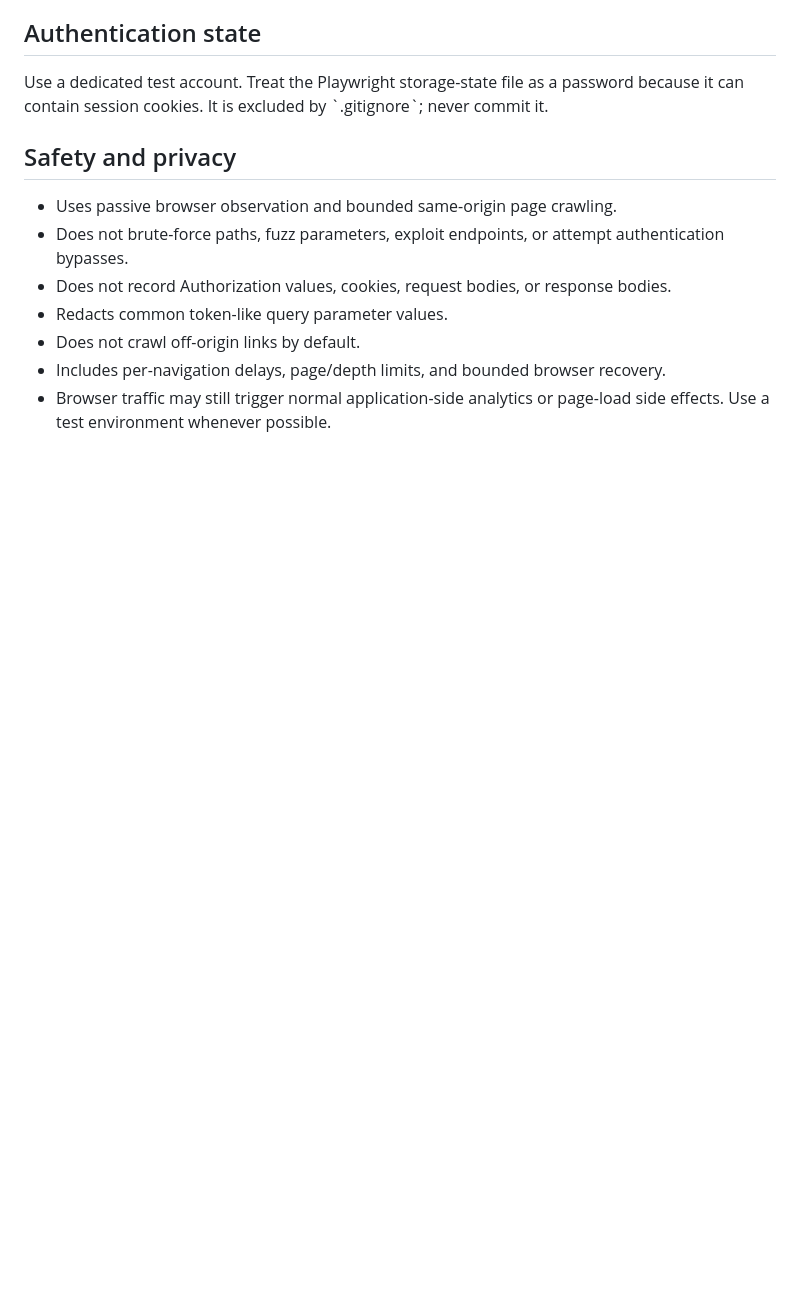
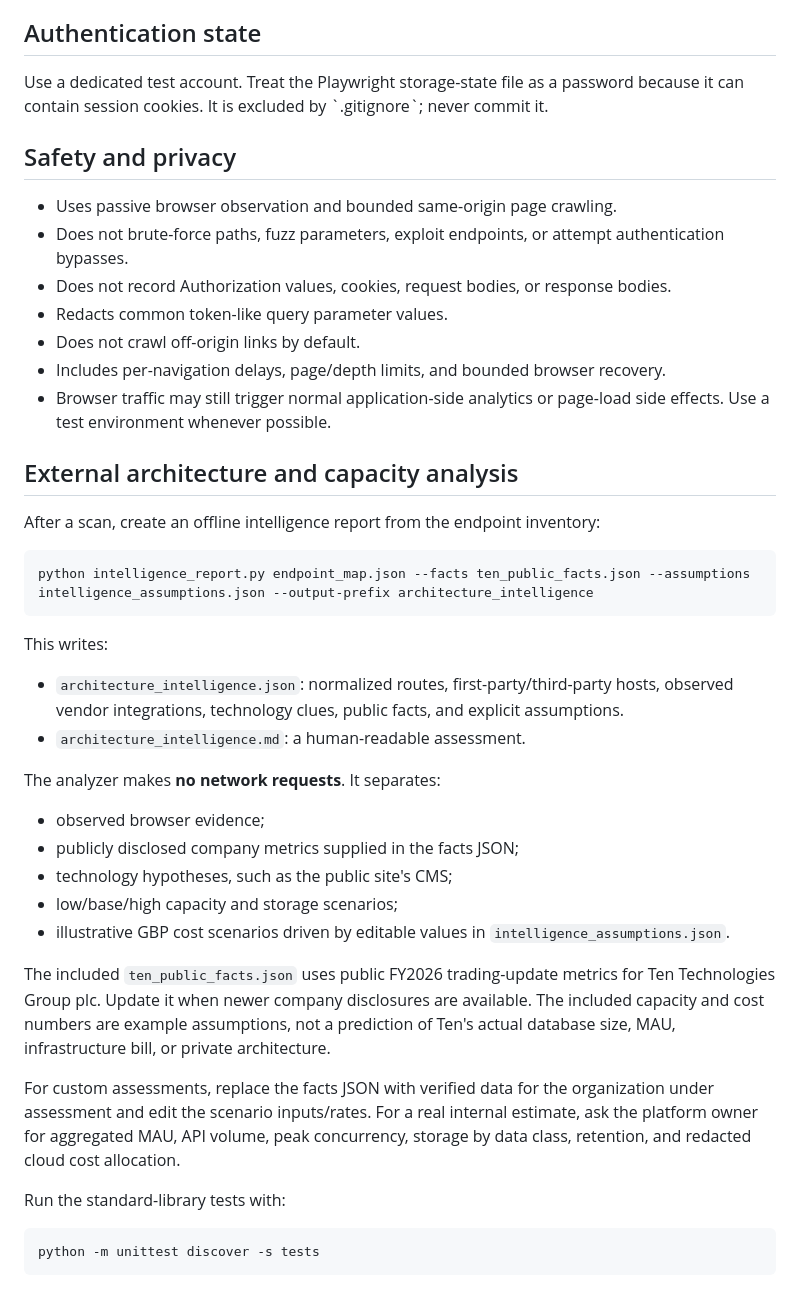
Before and after one commit to Ankur0191/endpoint_discovery, a Markdown page: README.md, the part around the change. Rendered like a GitHub page; blank space fills up the shorter version.

Commit message:
Document offline architecture and capacity intelligence analysis

````diff
--- a/README.md
+++ b/README.md
@@ -102,3 +102,33 @@ Use a dedicated test account. Treat the Playwright storage-state file as a passw
 - Does not crawl off-origin links by default.
 - Includes per-navigation delays, page/depth limits, and bounded browser recovery.
 - Browser traffic may still trigger normal application-side analytics or page-load side effects. Use a test environment whenever possible.
+
+
+## External architecture and capacity analysis
+
+After a scan, create an offline intelligence report from the endpoint inventory:
+
+```powershell
+python intelligence_report.py endpoint_map.json --facts ten_public_facts.json --assumptions intelligence_assumptions.json --output-prefix architecture_intelligence
+```
+
+This writes:
+- `architecture_intelligence.json`: normalized routes, first-party/third-party hosts, observed vendor integrations, technology clues, public facts, and explicit assumptions.
+- `architecture_intelligence.md`: a human-readable assessment.
+
+The analyzer makes **no network requests**. It separates:
+- observed browser evidence;
+- publicly disclosed company metrics supplied in the facts JSON;
+- technology hypotheses, such as the public site's CMS;
+- low/base/high capacity and storage scenarios;
+- illustrative GBP cost scenarios driven by editable values in `intelligence_assumptions.json`.
+
+The included `ten_public_facts.json` uses public FY2026 trading-update metrics for Ten Technologies Group plc. Update it when newer company disclosures are available. The included capacity and cost numbers are example assumptions, not a prediction of Ten's actual database size, MAU, infrastructure bill, or private architecture.
+
+For custom assessments, replace the facts JSON with verified data for the organization under assessment and edit the scenario inputs/rates. For a real internal estimate, ask the platform owner for aggregated MAU, API volume, peak concurrency, storage by data class, retention, and redacted cloud cost allocation.
+
+Run the standard-library tests with:
+
+```powershell
+python -m unittest discover -s tests
+```
````
